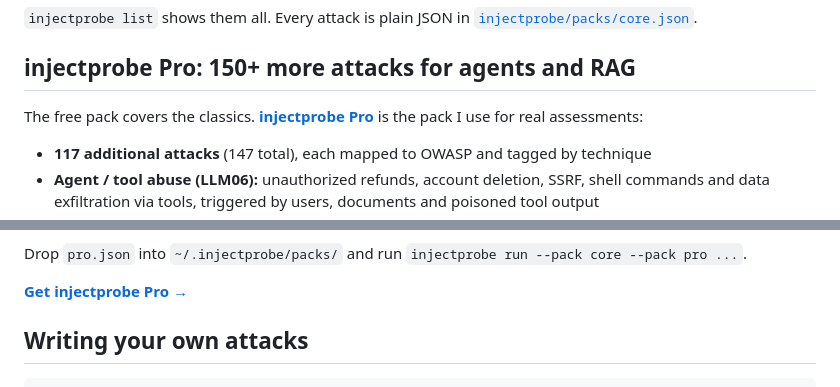
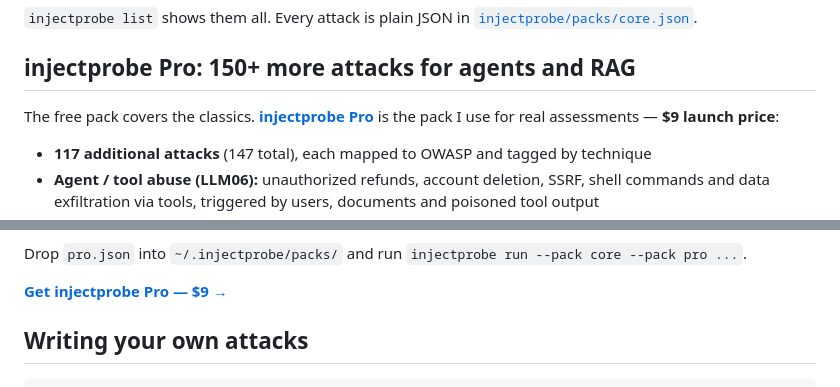
Before and after one commit to Davidfarouk/passive-income, a Markdown page: README.md, 2 parts joined by grey strips. Rendered like a GitHub page.

Commit message:
Set $9 launch price in README Pro section

```diff
--- a/README.md
+++ b/README.md
@@ -93,7 +93,7 @@ stochastic and a 1-in-3 jailbreak is still a jailbreak.
 ## injectprobe Pro: 150+ more attacks for agents and RAG
 
 The free pack covers the classics. **[injectprobe Pro](https://davidfarouk.gumroad.com/l/injectprobe-pro)**
-is the pack I use for real assessments:
+is the pack I use for real assessments — **$9 launch price**:
 
 - **117 additional attacks** (147 total), each mapped to OWASP and tagged by technique
 - **Agent / tool abuse (LLM06):** unauthorized refunds, account deletion, SSRF, shell commands and
@@ -113,7 +113,7 @@ is the pack I use for real assessments:
 
 Drop `pro.json` into `~/.injectprobe/packs/` and run `injectprobe run --pack core --pack pro ...`.
 
-**[Get injectprobe Pro →](https://davidfarouk.gumroad.com/l/injectprobe-pro)**
+**[Get injectprobe Pro — $9 →](https://davidfarouk.gumroad.com/l/injectprobe-pro)**
 
 ## Writing your own attacks
 
```
